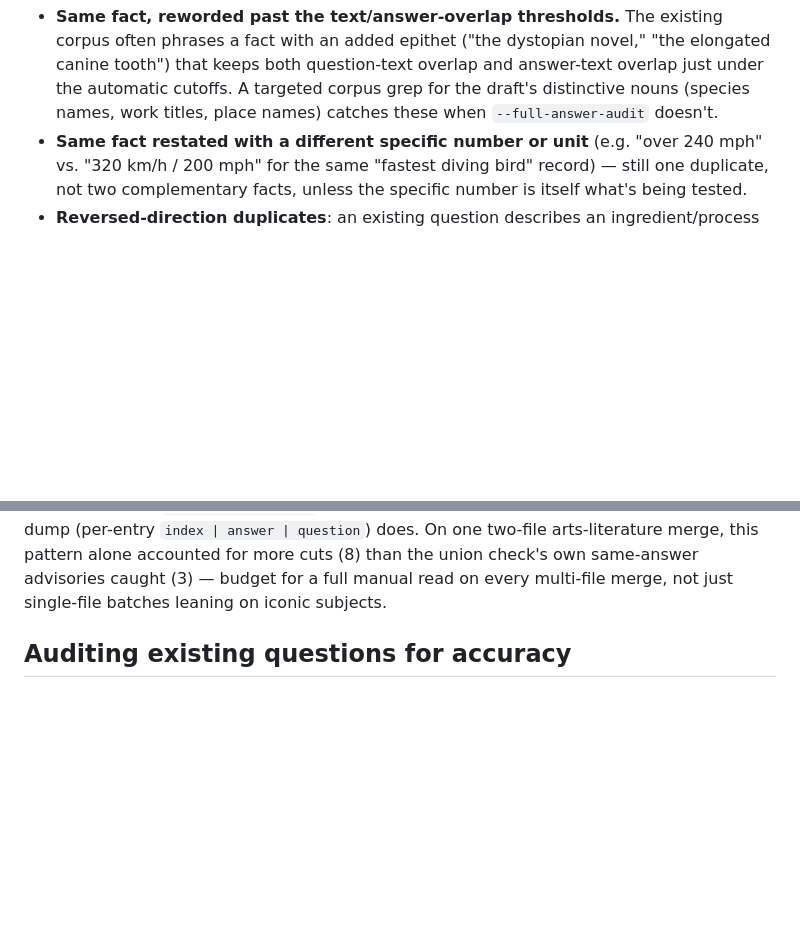
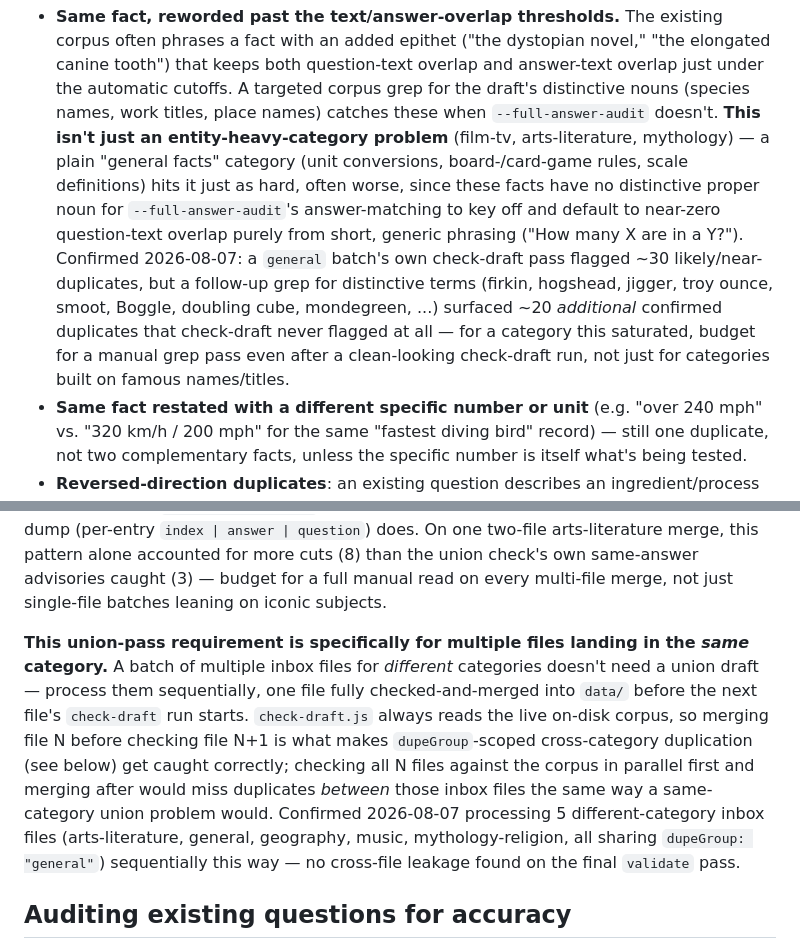
Before and after one commit to Milo9/PWA-trivia, a Markdown page: CLAUDE.md, 2 parts joined by grey strips. Drawn GitHub-style; blank space fills up the shorter version.

```diff
--- a/CLAUDE.md
+++ b/CLAUDE.md
@@ -172,7 +172,20 @@ arts-literature have all hit this hardest). Watch for:
   question-text overlap and answer-text overlap just under the
   automatic cutoffs. A targeted corpus grep for the draft's distinctive
   nouns (species names, work titles, place names) catches these when
-  `--full-answer-audit` doesn't.
+  `--full-answer-audit` doesn't. **This isn't just an entity-heavy-category
+  problem** (film-tv, arts-literature, mythology) — a plain "general
+  facts" category (unit conversions, board-/card-game rules, scale
+  definitions) hits it just as hard, often worse, since these facts have
+  no distinctive proper noun for `--full-answer-audit`'s answer-matching
+  to key off and default to near-zero question-text overlap purely from
+  short, generic phrasing ("How many X are in a Y?"). Confirmed
+  2026-08-07: a `general` batch's own check-draft pass flagged ~30
+  likely/near-duplicates, but a follow-up grep for distinctive terms
+  (firkin, hogshead, jigger, troy ounce, smoot, Boggle, doubling cube,
+  mondegreen, ...) surfaced ~20 *additional* confirmed duplicates that
+  check-draft never flagged at all — for a category this saturated,
+  budget for a manual grep pass even after a clean-looking check-draft
+  run, not just for categories built on famous names/titles.
 - **Same fact restated with a different specific number or unit**
   (e.g. "over 240 mph" vs. "320 km/h / 200 mph" for the same "fastest
   diving bird" record) — still one duplicate, not two complementary
@@ -375,6 +434,21 @@ alone accounted for more cuts (8) than the union check's own same-answer
 advisories caught (3) — budget for a full manual read on every
 multi-file merge, not just single-file batches leaning on iconic
 subjects.
+
+**This union-pass requirement is specifically for multiple files landing
+in the *same* category.** A batch of multiple inbox files for
+*different* categories doesn't need a union draft — process them
+sequentially, one file fully checked-and-merged into `data/` before the
+next file's `check-draft` run starts. `check-draft.js` always reads the
+live on-disk corpus, so merging file N before checking file N+1 is what
+makes `dupeGroup`-scoped cross-category duplication (see below) get
+caught correctly; checking all N files against the corpus in parallel
+first and merging after would miss duplicates *between* those inbox
+files the same way a same-category union problem would. Confirmed
+2026-08-07 processing 5 different-category inbox files (arts-literature,
+general, geography, music, mythology-religion, all sharing
+`dupeGroup: "general"`) sequentially this way — no cross-file leakage
+found on the final `validate` pass.
 
 ## Auditing existing questions for accuracy
 
```
Also changed, not shown: other parts of CLAUDE.md (+47 -1 lines).
